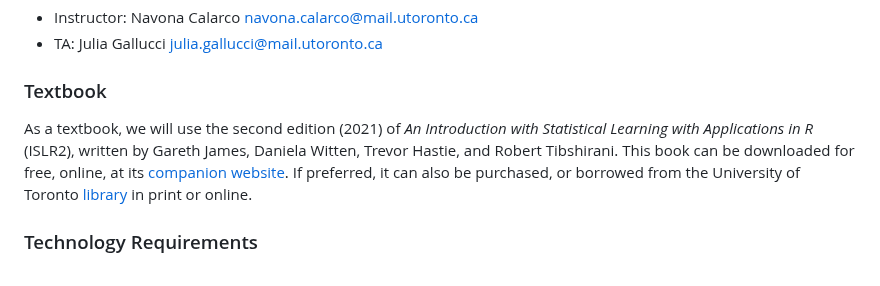
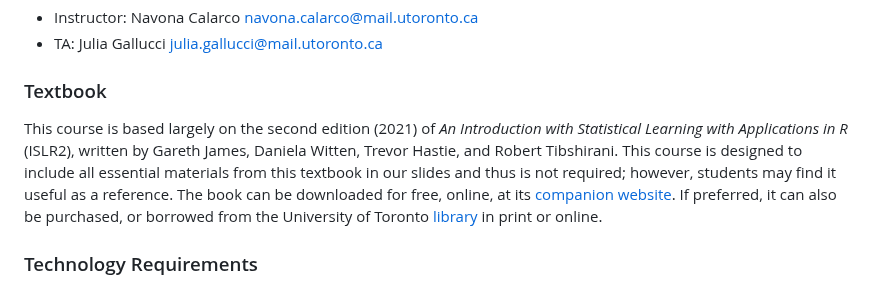
Before and after one commit to UofT-DSI/applying_statistical_concepts, a Markdown page: README.md, the part around the change. GitHub-like rendering.

Commit message:
clarify textbook use

```diff
--- a/README.md
+++ b/README.md
@@ -28,7 +28,7 @@ By the end of the course, students will:
 * TA: Julia Gallucci [julia.gallucci@mail.utoronto.ca](julia.gallucci@mail.utoronto.ca)
 
 ### Textbook
-As a textbook, we will use the second edition (2021) of *An Introduction with Statistical Learning with Applications in R* (ISLR2), written by Gareth James, Daniela Witten, Trevor Hastie, and Robert Tibshirani. This book can be downloaded for free, online, at its [companion website](https://www.statlearning.com/). If preferred, it can also be purchased, or borrowed from the University of Toronto [library](https://librarysearch.library.utoronto.ca/discovery/fulldisplay?docid=alma991106106183406196&context=L&vid=01UTORONTO_INST:UTORONTO&lang=en&search_scope=UTL_AND_CI&adaptor=Local%20Search%20Engine&tab=Everything&query=any,contains,An%20Introduction%20to%20Statistical%20Learning&offset=0) in print or online.
+This course is based largely on the second edition (2021) of *An Introduction with Statistical Learning with Applications in R* (ISLR2), written by Gareth James, Daniela Witten, Trevor Hastie, and Robert Tibshirani. This course is designed to include all essential materials from this textbook in our slides and thus is not required; however, students may find it useful as a reference. The book can be downloaded for free, online, at its [companion website](https://www.statlearning.com/). If preferred, it can also be purchased, or borrowed from the University of Toronto [library](https://librarysearch.library.utoronto.ca/discovery/fulldisplay?docid=alma991106106183406196&context=L&vid=01UTORONTO_INST:UTORONTO&lang=en&search_scope=UTL_AND_CI&adaptor=Local%20Search%20Engine&tab=Everything&query=any,contains,An%20Introduction%20to%20Statistical%20Learning&offset=0) in print or online.
 
 ### Technology Requirements
 Lectures and tutorials are run synchronously over Zoom. We use R and RStudio throughout the course. It is preferrable to have both installed; however, the RStudio IDE may be accessed via the
```
